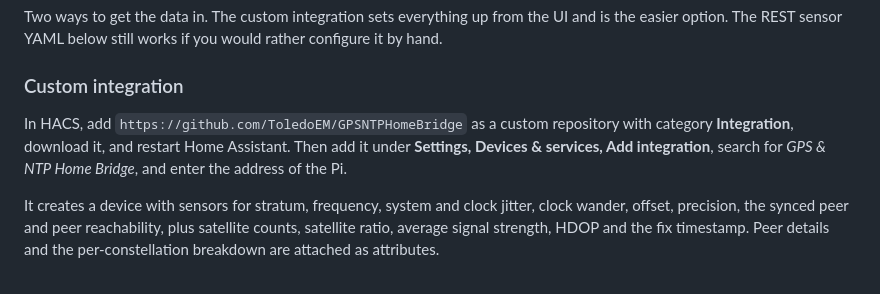
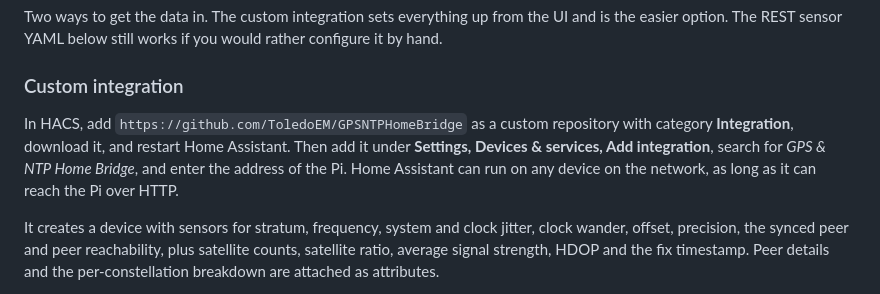
Before and after one commit to ToledoEM/GPSNTPHomeBridge, a Markdown page: README.md, the part around one of its changes. GitHub-like rendering.

```diff
--- a/README.md
+++ b/README.md
@@ -80,7 +82,7 @@ Two ways to get the data in. The custom integration sets everything up from the
 
 ### Custom integration
 
-In HACS, add `https://github.com/ToledoEM/GPSNTPHomeBridge` as a custom repository with category **Integration**, download it, and restart Home Assistant. Then add it under **Settings, Devices & services, Add integration**, search for *GPS & NTP Home Bridge*, and enter the address of the Pi.
+In HACS, add `https://github.com/ToledoEM/GPSNTPHomeBridge` as a custom repository with category **Integration**, download it, and restart Home Assistant. Then add it under **Settings, Devices & services, Add integration**, search for *GPS & NTP Home Bridge*, and enter the address of the Pi. Home Assistant can run on any device on the network, as long as it can reach the Pi over HTTP.
 
 It creates a device with sensors for stratum, frequency, system and clock jitter, clock wander, offset, precision, the synced peer and peer reachability, plus satellite counts, satellite ratio, average signal strength, HDOP and the fix timestamp. Peer details and the per-constellation breakdown are attached as attributes.
 
```
Also changed, not shown: other parts of README.md (+2 -0 lines).
